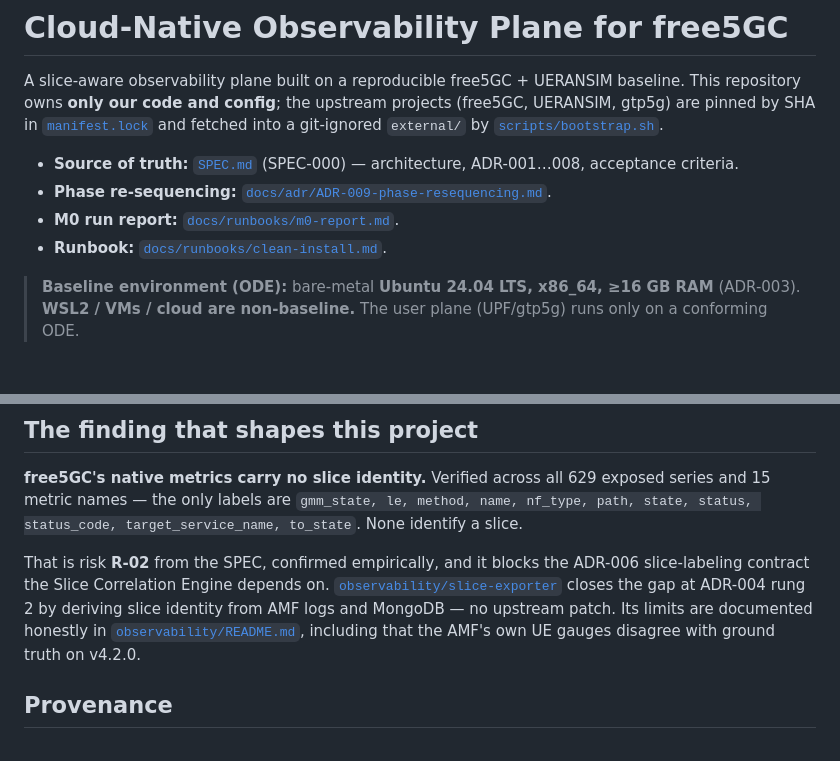
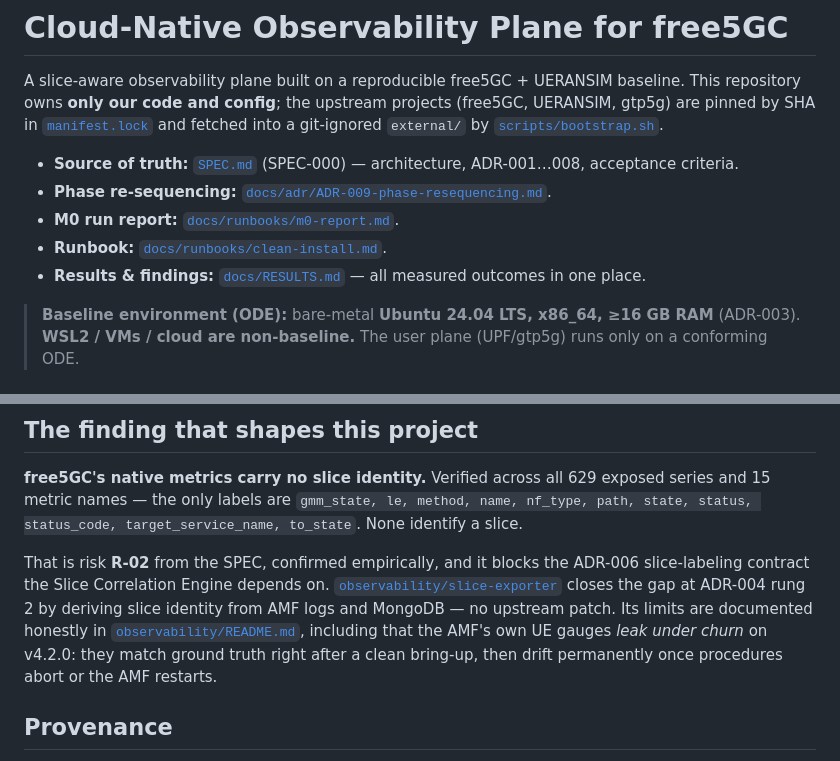
Before and after one commit to RithvikReddy0-0/5g-observability, a Markdown page: README.md, 2 parts joined by grey strips. GitHub-like rendering.

```diff
--- a/README.md
+++ b/README.md
@@ -9,6 +9,7 @@ gtp5g) are pinned by SHA in [`manifest.lock`](manifest.lock) and fetched into a
 - **Phase re-sequencing:** [`docs/adr/ADR-009-phase-resequencing.md`](docs/adr/ADR-009-phase-resequencing.md).
 - **M0 run report:** [`docs/runbooks/m0-report.md`](docs/runbooks/m0-report.md).
 - **Runbook:** [`docs/runbooks/clean-install.md`](docs/runbooks/clean-install.md).
+- **Results & findings:** [`docs/RESULTS.md`](docs/RESULTS.md) — all measured outcomes in one place.
 
 > **Baseline environment (ODE):** bare-metal **Ubuntu 24.04 LTS, x86_64, ≥16 GB RAM** (ADR-003).
 > **WSL2 / VMs / cloud are non-baseline.** The user plane (UPF/gtp5g) runs only on a conforming ODE.
@@ -100,7 +101,8 @@ slice-labeling contract the Slice Correlation Engine depends on.
 [`observability/slice-exporter`](observability/slice-exporter/) closes the gap at ADR-004
 rung 2 by deriving slice identity from AMF logs and MongoDB — no upstream patch. Its limits
 are documented honestly in [`observability/README.md`](observability/README.md), including
-that the AMF's own UE gauges disagree with ground truth on v4.2.0.
+that the AMF's own UE gauges *leak under churn* on v4.2.0: they match ground truth right
+after a clean bring-up, then drift permanently once procedures abort or the AMF restarts.
 
 ## Provenance
 
```
Also changed, not shown: docs/RESULTS.md (added, +238 -0 lines), docs/screenshots/README.md (added, +66 -0 lines).
